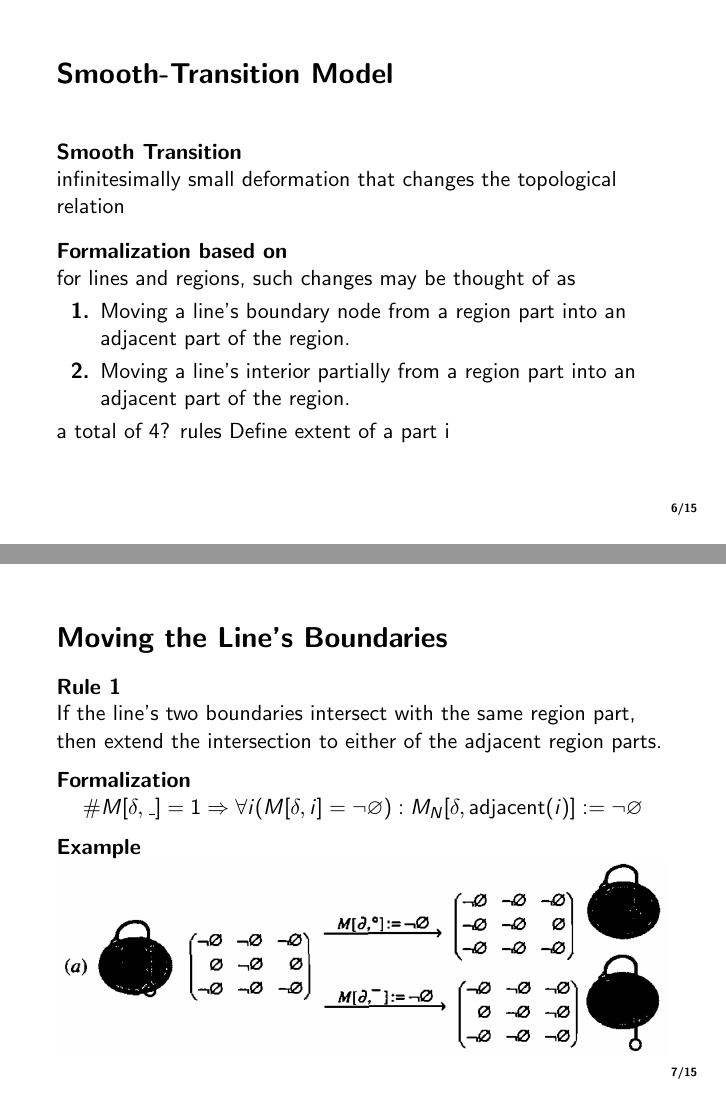
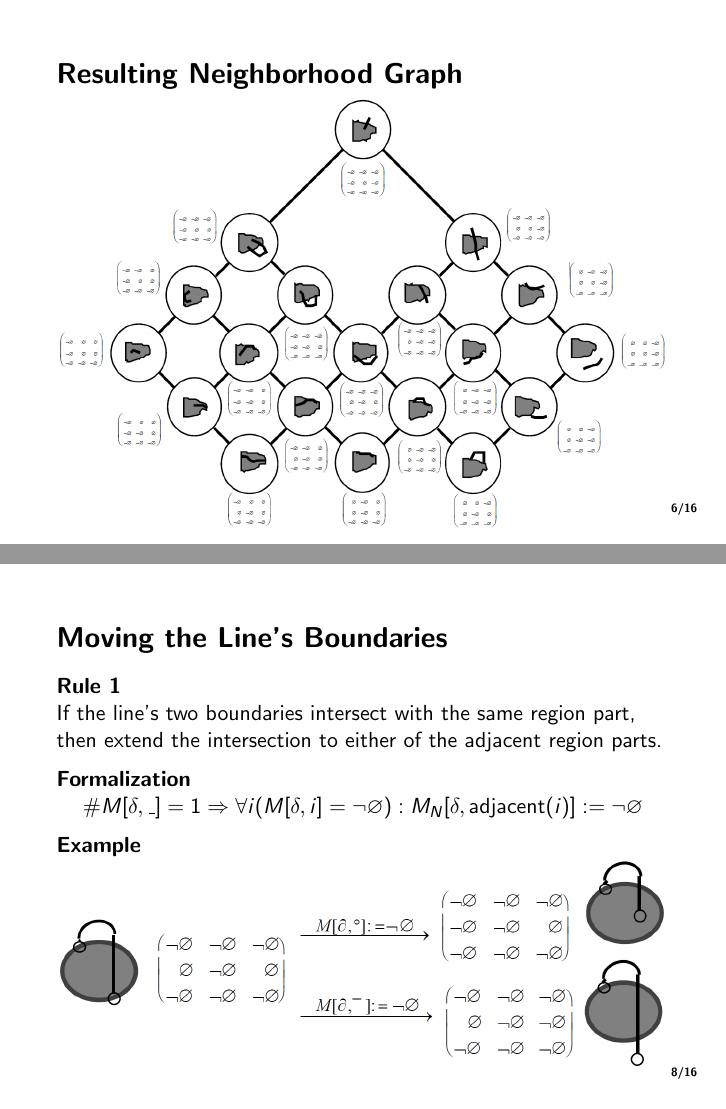
Before and after one commit to leenachennuru/KnowledgeProcessing, LaTeX slides (presentation.tex): pages 6 and 7 of 15 before the commit and pages 6 and 8 of 16 after it, joined at a grey line. Compiled offline with pdfLaTeX; the source files are stored in an older character set and shown here as Unicode.

Commit message:
replaced old images by better ones
images taken from another version of the same paper

```diff
--- a/presentation.tex
+++ b/presentation.tex
@@ -54,7 +54,11 @@
 	\subsection{Snapshot Model}
 
 	\begin{frame}{Snapshot Model}
-		%TODO
+
+	\end{frame}
+
+	\begin{frame}{Resulting Neighborhood Graph}
+		\includegraphics[width=\textwidth]{images/snapshot_model_neighborhood_graph.png}
 	\end{frame}
 
 	\subsection{Smooth-Transition Model}
@@ -89,7 +93,7 @@
 
 		\begin{block}{Example}
 			%Moving one boundary of a line into an adjacent part of the region.
-			\includegraphics[width=\textwidth]{images/smooth_transitions_case_1.png}
+			\includegraphics[width=\textwidth]{images/smooth_transitions_example_a.png}
 		\end{block}
 	\end{frame}
 
```
Also changed, not shown: images/old/smooth_transitions_case_1.PNG (renamed from images/smooth_transitions_case_1.PNG), images/old/smooth_transitions_case_2.PNG (renamed from images/smooth_transitions_case_2.PNG), images/old/smooth_transitions_case_3.PNG (renamed from images/smooth_transitions_case_3.PNG), images/old/smooth_transitions_case_4.PNG (renamed from images/smooth_transitions_case_4.PNG), images/old/smooth_transitions_neighborhood_graph.PNG (added), images/smooth_transitions_example_a.PNG (added), images/smooth_transitions_example_b.PNG (added), images/smooth_transitions_example_c.PNG (added), images/smooth_transitions_example_d.PNG (added), images/smooth_transitions_neighborhood_graph.PNG, images/snapshot_model_neighborhood_graph.PNG (added), presentation.pdf, presentation.tex (6 more changed lines), 7 other files.
